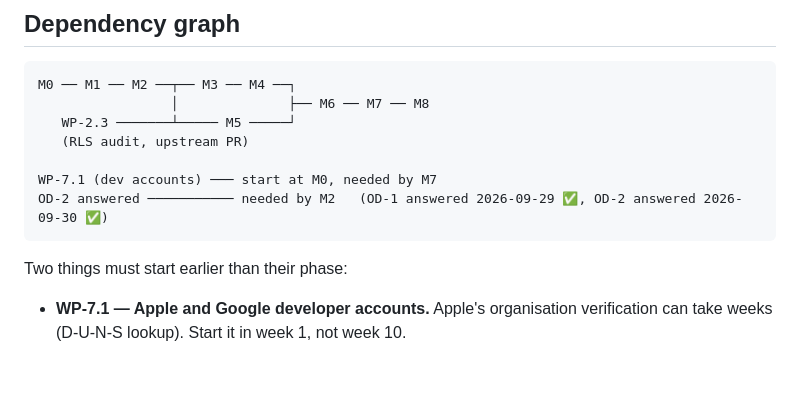
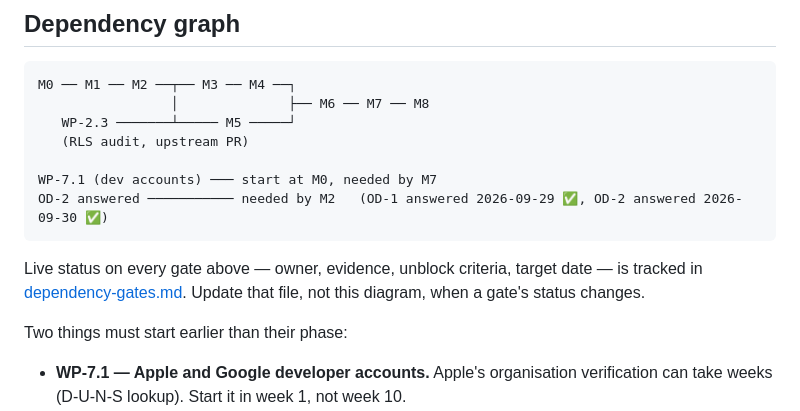
Before and after one commit to rubanwd/slay-city-native, a Markdown page: docs/ROADMAP.md, the part around the change. GitHub-like rendering; blank space fills up the shorter version.

Commit message:
SCN-27 Create dependency-gate tracker for M0–M8 blockers and prerequisites

````diff
--- a/docs/ROADMAP.md
+++ b/docs/ROADMAP.md
@@ -37,6 +37,10 @@ M0 ── M1 ── M2 ──┬── M3 ── M4 ──┐
 WP-7.1 (dev accounts) ─── start at M0, needed by M7
 OD-2 answered ─────────── needed by M2   (OD-1 answered 2026-09-29 ✅, OD-2 answered 2026-09-30 ✅)
 ```
+
+Live status on every gate above — owner, evidence, unblock criteria, target
+date — is tracked in [dependency-gates.md](dependency-gates.md). Update that
+file, not this diagram, when a gate's status changes.
 
 Two things must start earlier than their phase:
 
````
Also changed, not shown: docs/changes/SCN-27.md (added, +112 -0 lines), docs/dependency-gates.md (added, +81 -0 lines).
